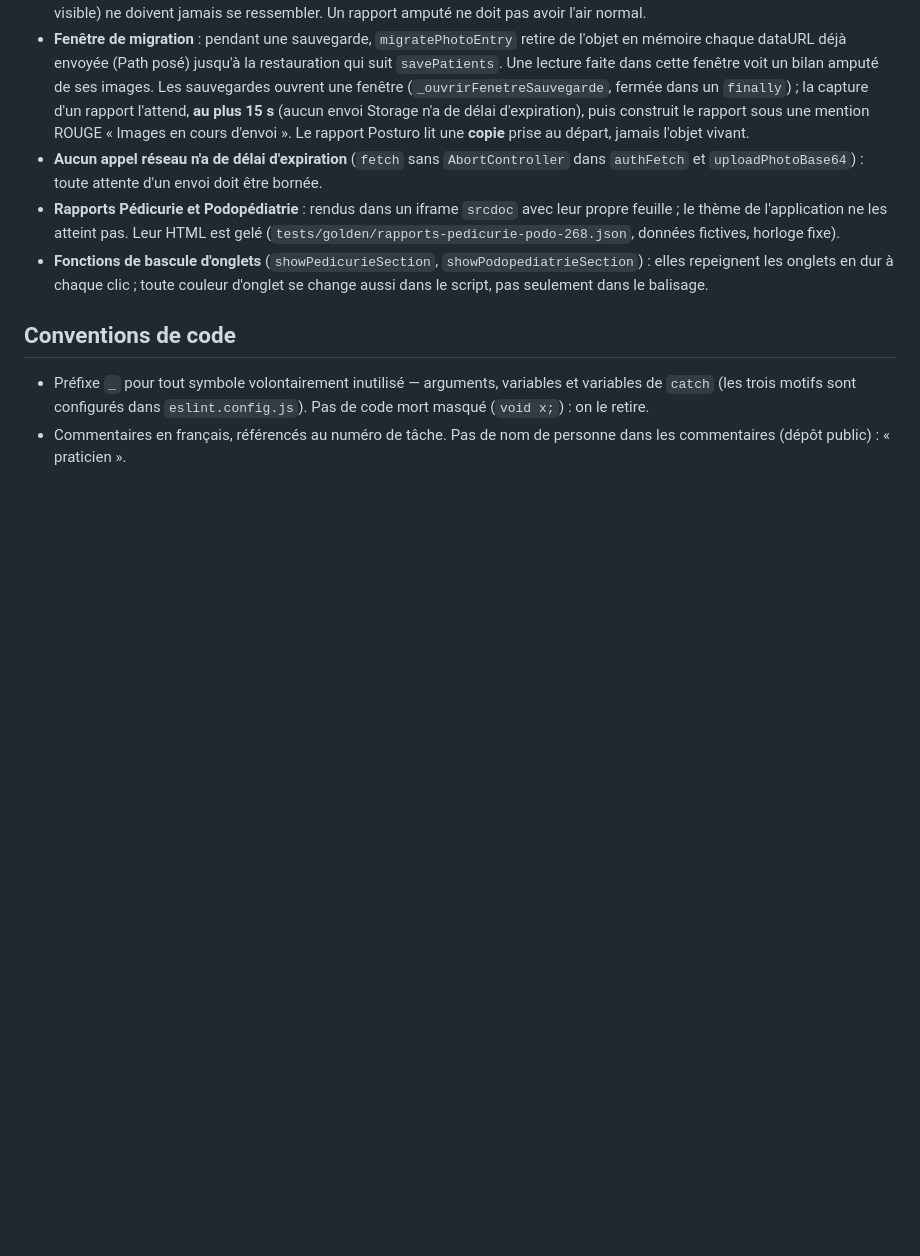
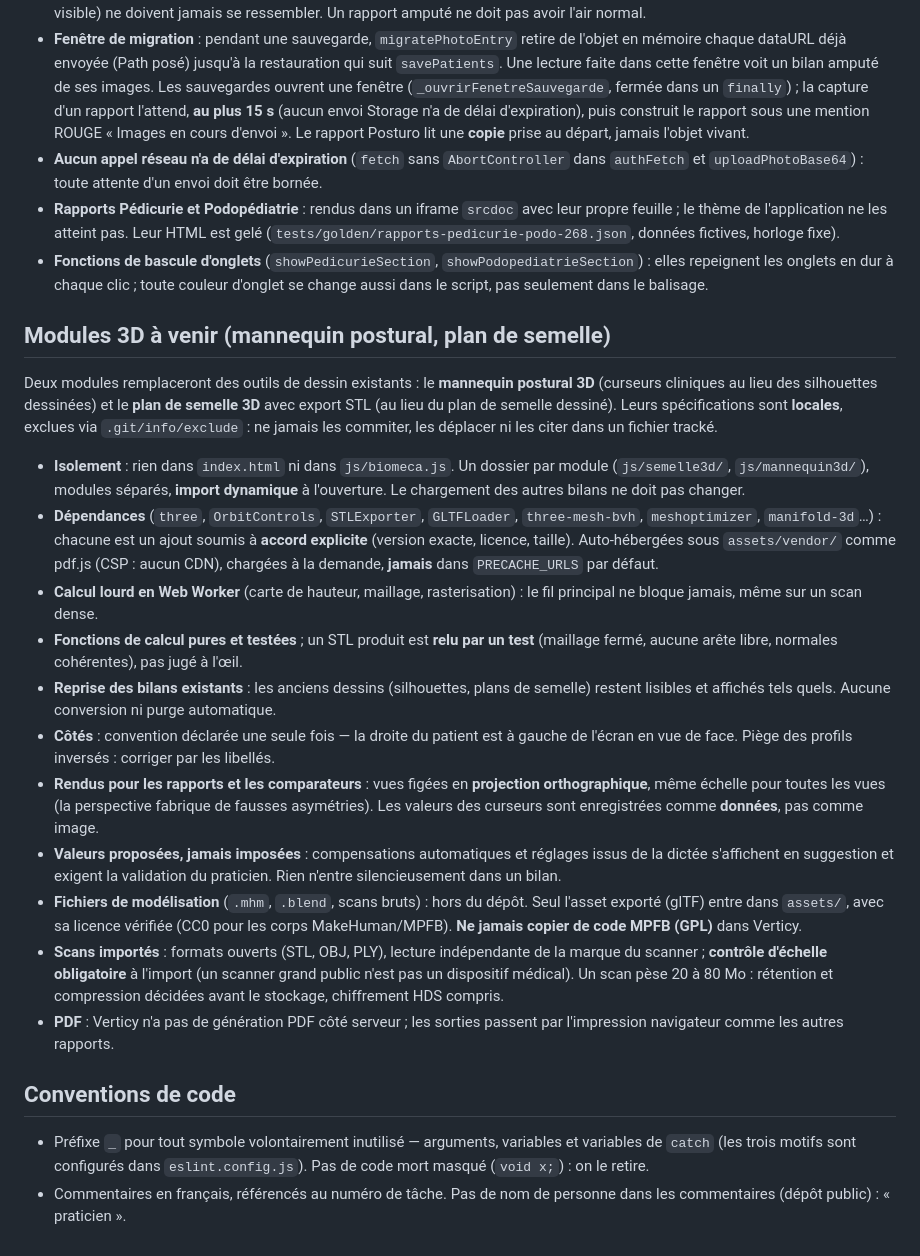
Before and after one commit to sciopraxi-cmyk/biomeca-pwa, a Markdown page: CLAUDE.md, the part around the change. Drawn GitHub-style; blank space fills up the shorter version.

Commit message:
docs(CLAUDE.md) — section « Modules 3D à venir » (mannequin postural, plan de semelle) (#265)
Principes d'isolement, de dépendances, de calcul, de reprise des bilans
existants et de rendu pour les deux futurs modules 3D. Les spécifications
restent locales et ne sont pas citées.

Co-authored-by: Joel Pozo <admin@sciopraxi.fr>
Co-authored-by: Claude Opus 5.5 (1M context) <noreply@anthropic.com>

```diff
--- a/CLAUDE.md
+++ b/CLAUDE.md
@@ -260,6 +260,45 @@ filets sur des runners neufs, hors de portée du proxy.
   toute couleur d'onglet se change aussi dans le script, pas seulement dans le
   balisage.
 
+## Modules 3D à venir (mannequin postural, plan de semelle)
+
+Deux modules remplaceront des outils de dessin existants : le **mannequin postural 3D**
+(curseurs cliniques au lieu des silhouettes dessinées) et le **plan de semelle 3D** avec
+export STL (au lieu du plan de semelle dessiné). Leurs spécifications sont **locales**,
+exclues via `.git/info/exclude` :
+ne jamais les commiter, les déplacer ni les citer dans un fichier tracké.
+
+- **Isolement** : rien dans `index.html` ni dans `js/biomeca.js`. Un dossier par module
+  (`js/semelle3d/`, `js/mannequin3d/`), modules séparés, **import dynamique** à l'ouverture.
+  Le chargement des autres bilans ne doit pas changer.
+- **Dépendances** (`three`, `OrbitControls`, `STLExporter`, `GLTFLoader`, `three-mesh-bvh`,
+  `meshoptimizer`, `manifold-3d`…) : chacune est un ajout soumis à **accord explicite**
+  (version exacte, licence, taille). Auto-hébergées sous `assets/vendor/` comme pdf.js
+  (CSP : aucun CDN), chargées à la demande, **jamais** dans `PRECACHE_URLS` par défaut.
+- **Calcul lourd en Web Worker** (carte de hauteur, maillage, rasterisation) : le fil
+  principal ne bloque jamais, même sur un scan dense.
+- **Fonctions de calcul pures et testées** ; un STL produit est **relu par un test**
+  (maillage fermé, aucune arête libre, normales cohérentes), pas jugé à l'œil.
+- **Reprise des bilans existants** : les anciens dessins (silhouettes, plans de semelle)
+  restent lisibles et affichés tels quels. Aucune conversion ni purge automatique.
+- **Côtés** : convention déclarée une seule fois — la droite du patient est à gauche de
+  l'écran en vue de face. Piège des profils inversés : corriger par les libellés.
+- **Rendus pour les rapports et les comparateurs** : vues figées en **projection
+  orthographique**, même échelle pour toutes les vues (la perspective fabrique de fausses
+  asymétries). Les valeurs des curseurs sont enregistrées comme **données**, pas comme image.
+- **Valeurs proposées, jamais imposées** : compensations automatiques et réglages issus de
+  la dictée s'affichent en suggestion et exigent la validation du praticien. Rien n'entre
+  silencieusement dans un bilan.
+- **Fichiers de modélisation** (`.mhm`, `.blend`, scans bruts) : hors du dépôt. Seul l'asset
+  exporté (glTF) entre dans `assets/`, avec sa licence vérifiée (CC0 pour les corps
+  MakeHuman/MPFB). **Ne jamais copier de code MPFB (GPL)** dans Verticy.
+- **Scans importés** : formats ouverts (STL, OBJ, PLY), lecture indépendante de la marque du
+  scanner ; **contrôle d'échelle obligatoire** à l'import (un scanner grand public n'est pas
+  un dispositif médical). Un scan pèse 20 à 80 Mo : rétention et compression décidées avant
+  le stockage, chiffrement HDS compris.
+- **PDF** : Verticy n'a pas de génération PDF côté serveur ; les sorties passent par
+  l'impression navigateur comme les autres rapports.
+
 ## Conventions de code
 
 - Préfixe `_` pour tout symbole volontairement inutilisé — arguments, variables
```
